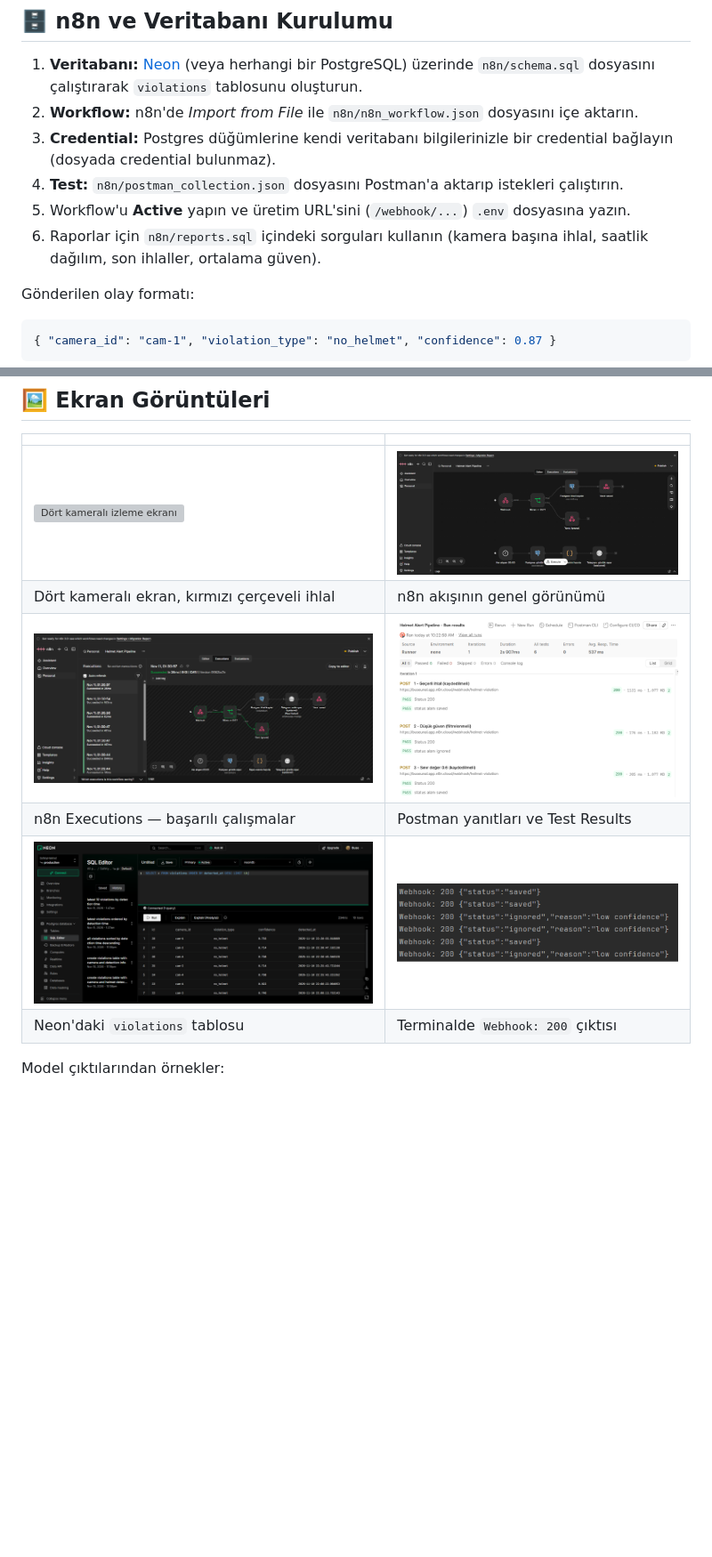
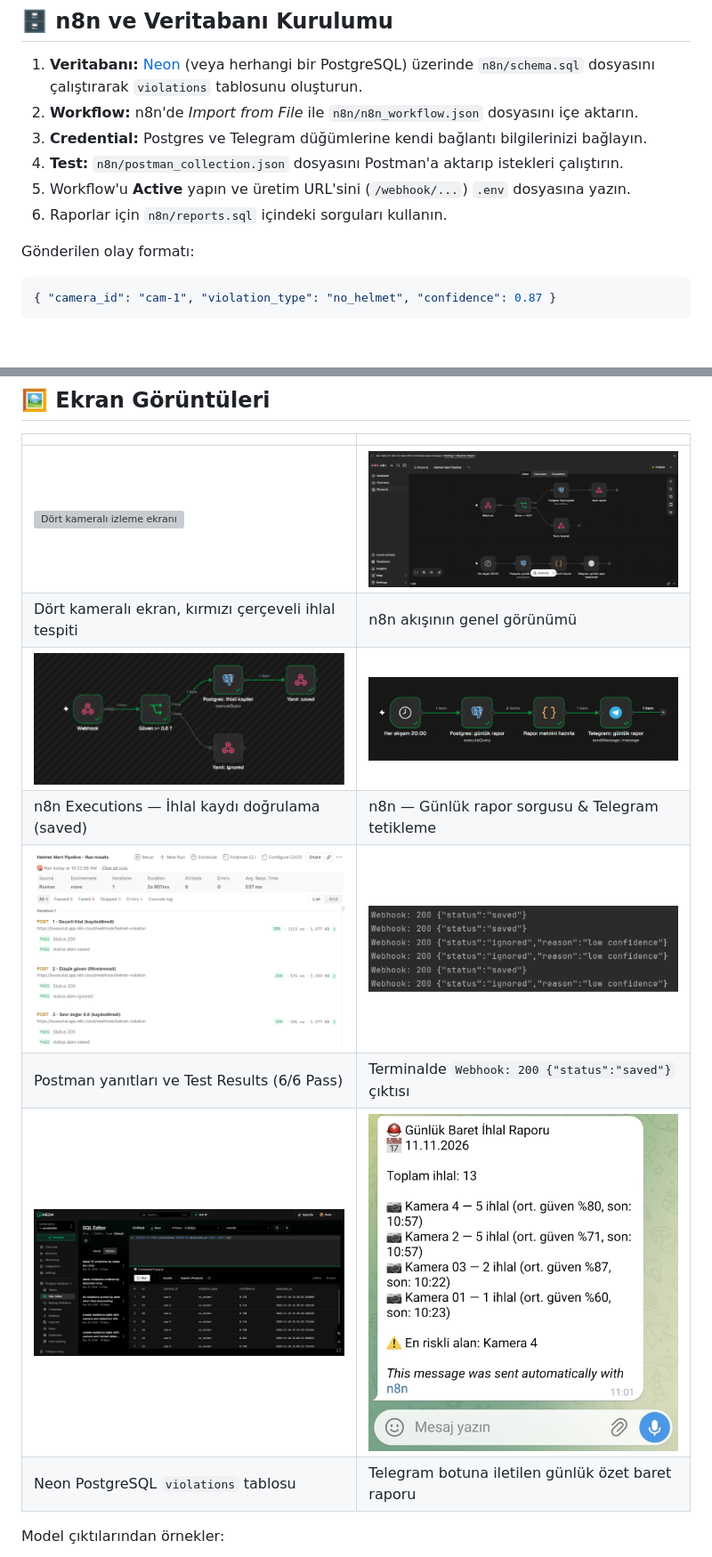
Before and after one commit to buseunal/YOLOv8-Ile-Baretsiz-Insan-Tespiti, a Markdown page: README.md, 2 parts joined by grey strips. Shown at 89% size. Rendered like a GitHub page; pictures changed too: docs/images/n8n_execution_saved.png (added), docs/images/n8n_executions.png (deleted), docs/images/n8n_telegram_report_flow.png (added); blank space fills up the shorter version; grey boxes are pictures that could not be loaded.

Commit message:
Update README with Telegram report and new execution flow screenshots

```diff
--- a/README.md
+++ b/README.md
@@ -93,10 +100,10 @@ copy .env.example .env          # Linux/macOS: cp .env.example .env
 
 1. **Veritabanı:** [Neon](https://neon.tech) (veya herhangi bir PostgreSQL) üzerinde `n8n/schema.sql` dosyasını çalıştırarak `violations` tablosunu oluşturun.
 2. **Workflow:** n8n'de *Import from File* ile `n8n/n8n_workflow.json` dosyasını içe aktarın.
-3. **Credential:** Postgres düğümlerine kendi veritabanı bilgilerinizle bir credential bağlayın (dosyada credential bulunmaz).
+3. **Credential:** Postgres ve Telegram düğümlerine kendi bağlantı bilgilerinizi bağlayın.
 4. **Test:** `n8n/postman_collection.json` dosyasını Postman'a aktarıp istekleri çalıştırın.
 5. Workflow'u **Active** yapın ve üretim URL'sini (`/webhook/...`) `.env` dosyasına yazın.
-6. Raporlar için `n8n/reports.sql` içindeki sorguları kullanın (kamera başına ihlal, saatlik dağılım, son ihlaller, ortalama güven).
+6. Raporlar için `n8n/reports.sql` içindeki sorguları kullanın.
 
 Gönderilen olay formatı:
 
@@ -123,11 +130,13 @@ python train_yolo.py
 | | |
 |---|---|
 | ![Dört kameralı izleme ekranı](docs/images/cameras.png) | ![n8n akışı](docs/images/n8n_workflow.png) |
-| Dört kameralı ekran, kırmızı çerçeveli ihlal | n8n akışının genel görünümü |
-| ![n8n Executions](docs/images/n8n_executions.png) | ![Postman testleri](docs/images/postman.png) |
-| n8n Executions — başarılı çalışmalar | Postman yanıtları ve Test Results |
-| ![Neon violations tablosu](docs/images/neon_table.png) | ![Terminal çıktısı](docs/images/terminal.png) |
-| Neon'daki `violations` tablosu | Terminalde `Webhook: 200` çıktısı |
+| Dört kameralı ekran, kırmızı çerçeveli ihlal tespiti | n8n akışının genel görünümü |
+| ![n8n İhlal Kaydı Başarılı Çalışma](docs/images/n8n_execution_saved.png) | ![n8n Telegram Rapor Akışı](docs/images/n8n_telegram_report_flow.png) |
+| n8n Executions — İhlal kaydı doğrulama (saved) | n8n — Günlük rapor sorgusu & Telegram tetikleme |
+| ![Postman testleri](docs/images/postman.png) | ![Terminal çıktısı](docs/images/terminal.png) |
+| Postman yanıtları ve Test Results (6/6 Pass) | Terminalde `Webhook: 200 {"status":"saved"}` çıktısı |
+| ![Neon violations tablosu](docs/images/neon_table.png) | ![Telegram Günlük Rapor](docs/images/telegram_report.jpg) |
+| Neon PostgreSQL `violations` tablosu | Telegram botuna iletilen günlük özet baret raporu |
 
 Model çıktılarından örnekler:
 
```
Also changed, not shown: other parts of README.md (+12 -5 lines).
